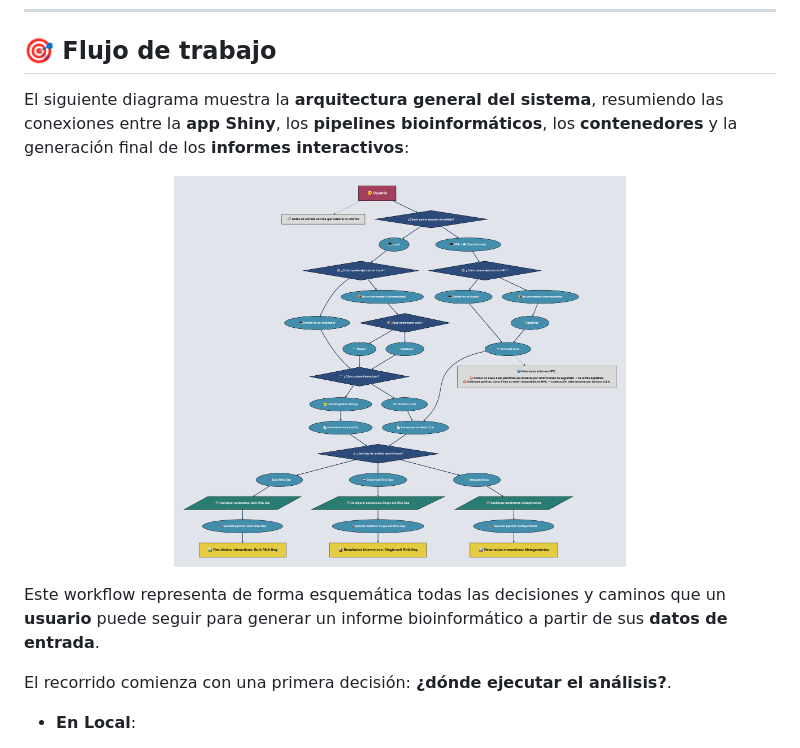
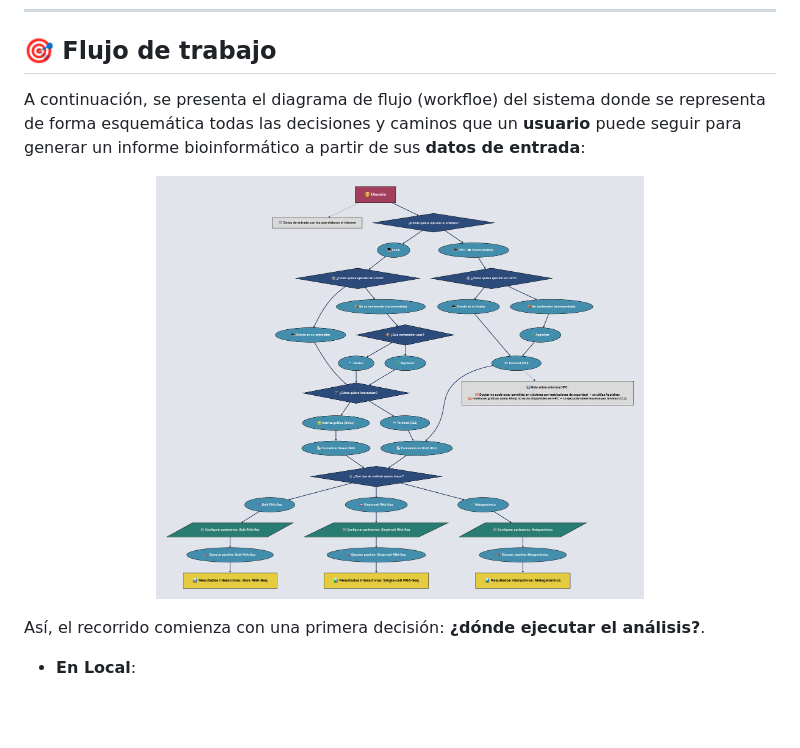
Before and after one commit to adrichez/GenoScribe, a Markdown page: README.md, the part around the change. Rendered like a GitHub page; blank space fills up the shorter version.

Commit message:
Modicación de README.md

```diff
--- a/README.md
+++ b/README.md
@@ -125,15 +125,13 @@ Antes de utilizar el sistema, se recomienda asegurarse de contar con los siguien
 
 ## 🎯 Flujo de trabajo
 
-El siguiente diagrama muestra la **arquitectura general del sistema**, resumiendo las conexiones entre la **app Shiny**, los **pipelines bioinformáticos**, los **contenedores** y la generación final de los **informes interactivos**:
+A continuación, se presenta el diagrama de flujo (workfloe) del sistema donde se representa de forma esquemática todas las decisiones y caminos que un **usuario** puede seguir para generar un informe bioinformático a partir de sus **datos de entrada**:
 
 <p align="center">
-  <img src="6-info/assets/workflow/general_workflow.png" alt="Diagrama del sistema de informes bioinformáticos" width="60%">
+  <img src="6-info/assets/workflow/general_workflow.png" alt="Diagrama del sistema de informes bioinformáticos" width="65%">
 </p>
 
-Este workflow representa de forma esquemática todas las decisiones y caminos que un **usuario** puede seguir para generar un informe bioinformático a partir de sus **datos de entrada**.
-
-El recorrido comienza con una primera decisión: **¿dónde ejecutar el análisis?**.
+Así, el recorrido comienza con una primera decisión: **¿dónde ejecutar el análisis?**.
 
 * **En Local**:
 
```
